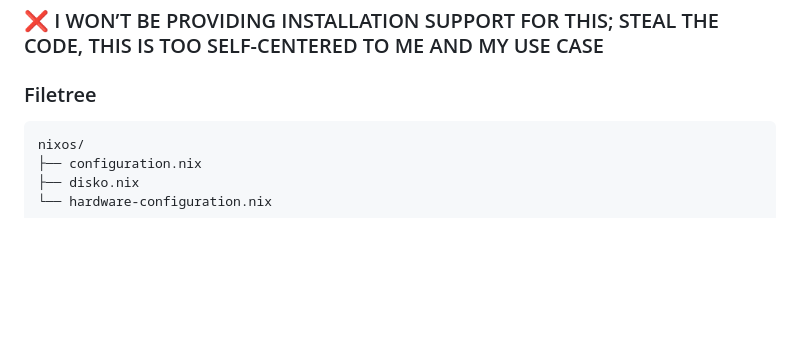
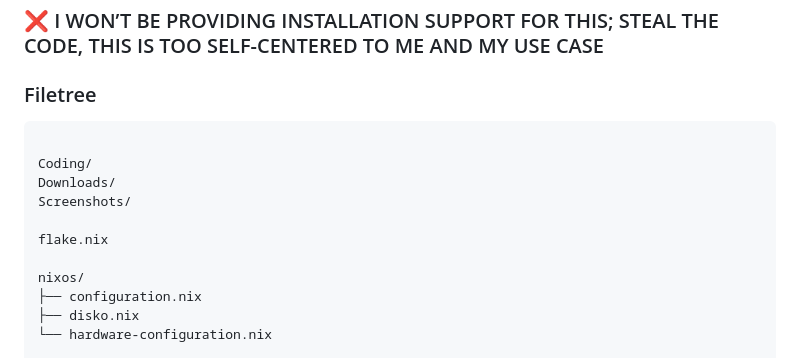
Before and after one commit to Wick3d-git/Nix-Config, a Markdown page: README.md, the part around the change. GitHub-like rendering; blank space fills up the shorter version.

````diff
--- a/README.md
+++ b/README.md
@@ -15,6 +15,13 @@
 ### Filetree
 
 ```bash
+
+Coding/
+Downloads/
+Screenshots/
+
+flake.nix
+
 nixos/
 ├── configuration.nix
 ├── disko.nix
````
